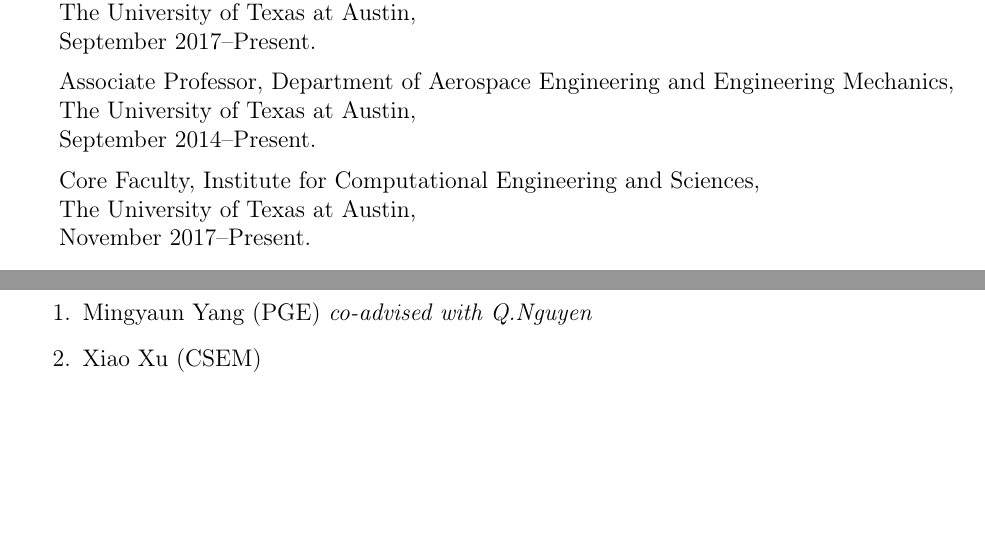
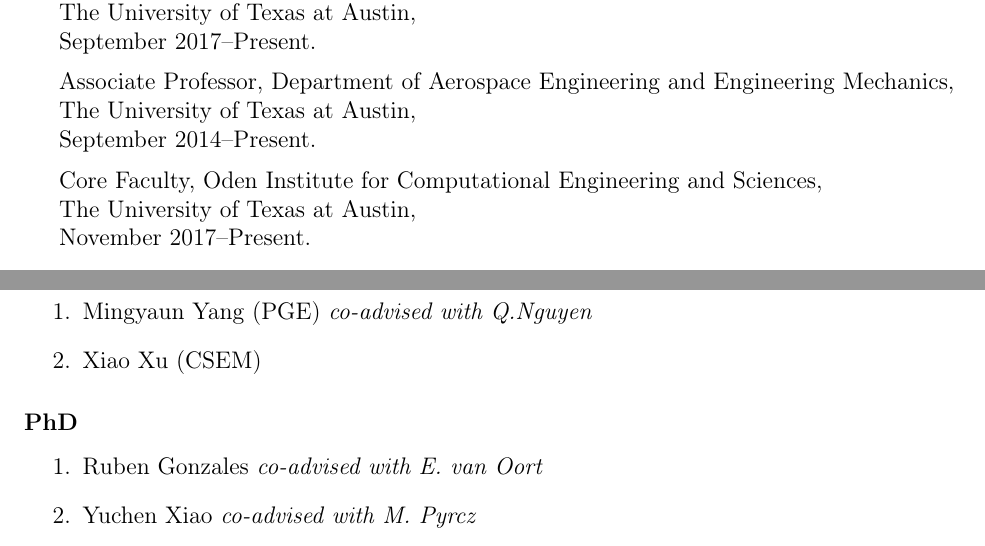
Before and after one commit to johntfoster/CV, a LaTeX CV (cv.tex, which reads sections/basics.tex, sections/students.tex): two parts of pages 1 and 12 of 16, joined at a grey line, cut so that both start at the same text, the shorter picture padded with empty space. Compiled offline with pdfLaTeX; a LaTeX package or settings file that is missing is left out.

Commit message:
Update appts. and students

```diff
--- a/sections/basics.tex
+++ b/sections/basics.tex
@@ -85,7 +87,7 @@
           The University of Texas at Austin, \\
           September 2016--Present.
 
-    \item Core Faculty, Institute for Computational Engineering and Sciences, \\
+    \item Core Faculty, Oden Institute for Computational Engineering and Sciences, \\
           The University of Texas at Austin, \\
           November 2017--Present.
 
@@ -134,7 +136,7 @@
           The University of Texas at Austin, \\
           September 2014--Present.
 
-    \item Core Faculty, Institute for Computational Engineering and Sciences, \\
+    \item Core Faculty, Oden Institute for Computational Engineering and Sciences, \\
           The University of Texas at Austin, \\
           November 2017--Present.
 \end{itemize}
--- a/sections/students.tex
+++ b/sections/students.tex
@@ -38,10 +38,11 @@
     \item Xiao Xu (CSEM)
 \end{enumerate}
 
-%\subsubsection*{PhD}
-%\begin{enumerate}
-    %\item Michael Brothers (UT-EM)
-%\end{enumerate}
+\subsubsection*{PhD}
+\begin{enumerate}
+    \item Ruben Gonzales \emph{co-advised with E. van Oort}
+    \item Yuchen Xiao \emph{co-advised with M. Pyrcz}
+\end{enumerate}
 
 %\subsubsection*{MS}
 %\begin{enumerate}
```
Also changed, not shown: sections/basics.tex (4 more changed lines).
